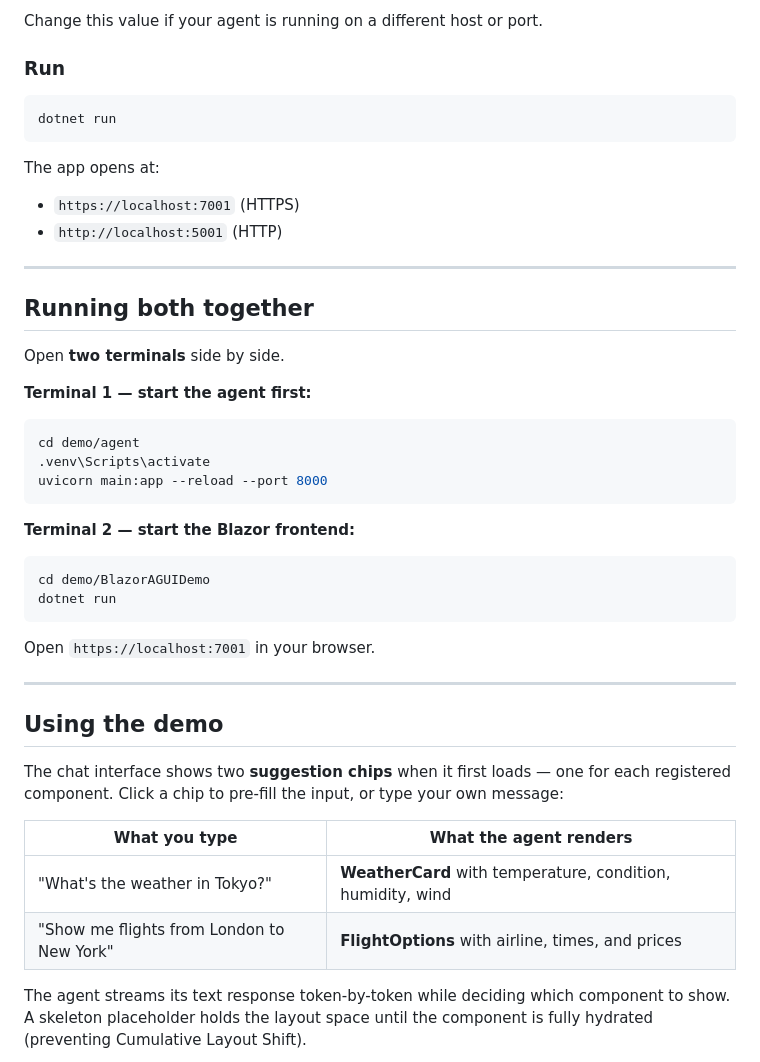
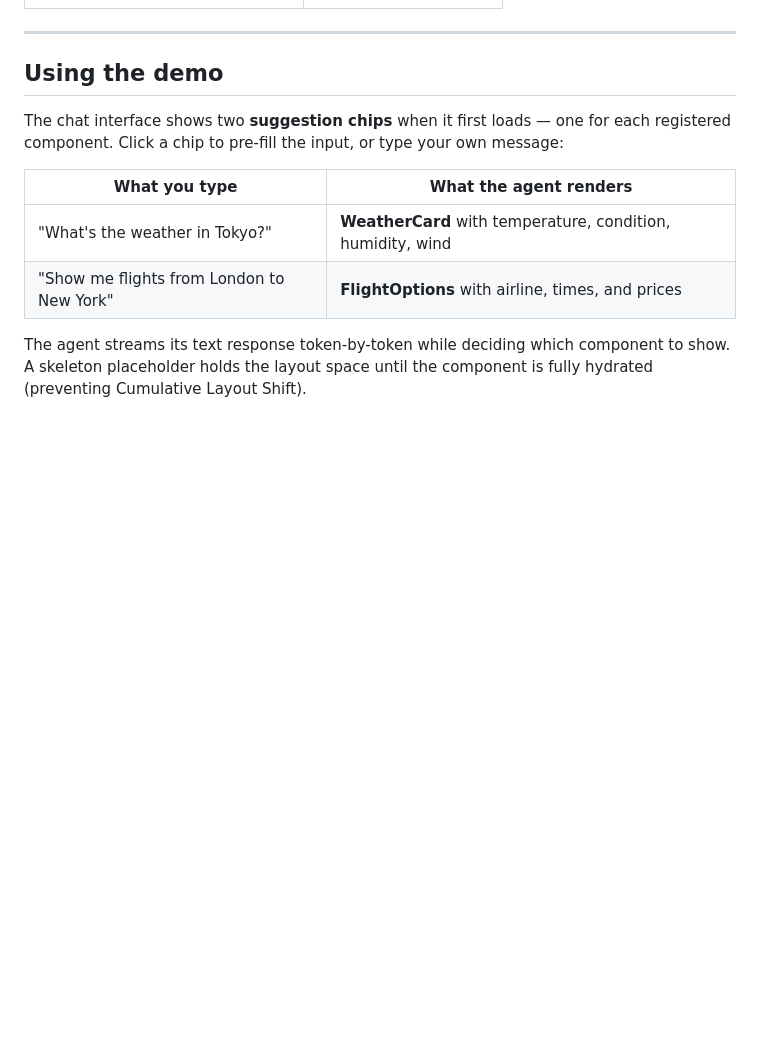
Before and after one commit to mail2mhossain/generative_ui, a Markdown page: README.md, the part around one of its changes. Drawn GitHub-style; blank space fills up the shorter version.

Commit message:
readme file has been updated.

````diff
--- a/README.md
+++ b/README.md
@@ -130,37 +121,3 @@ The agent URL is configured in `appsettings.json`:
-Change this value if your agent is running on a different host or port.
-
-### Run
-
-```bash
-dotnet run
-```
-
-The app opens at:
-- `https://localhost:7001` (HTTPS)
-- `http://localhost:5001` (HTTP)
-
----
-
-## Running both together
-
-Open **two terminals** side by side.
-
-**Terminal 1 — start the agent first:**
-
-```bash
-cd demo/agent
-.venv\Scripts\activate
-uvicorn main:app --reload --port 8000
-```
-
-**Terminal 2 — start the Blazor frontend:**
-
-```bash
-cd demo/BlazorAGUIDemo
-dotnet run
-```
-
-Open `https://localhost:7001` in your browser.
 
 ---
 
````
Also changed, not shown: other parts of README.md (+47 -56 lines).
